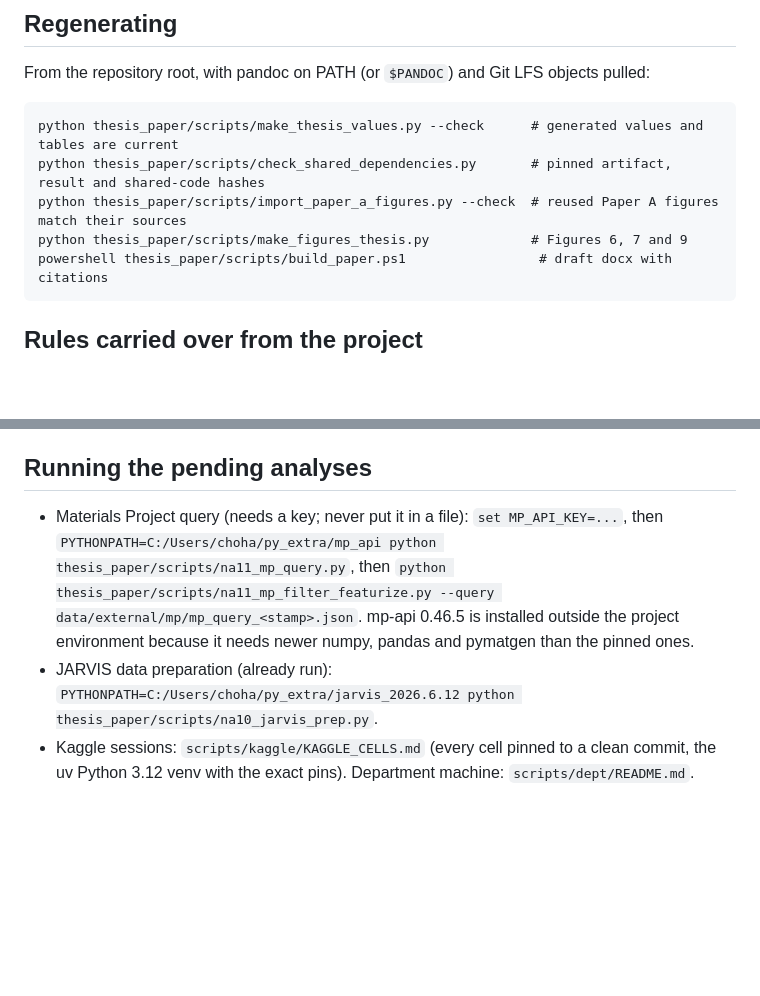
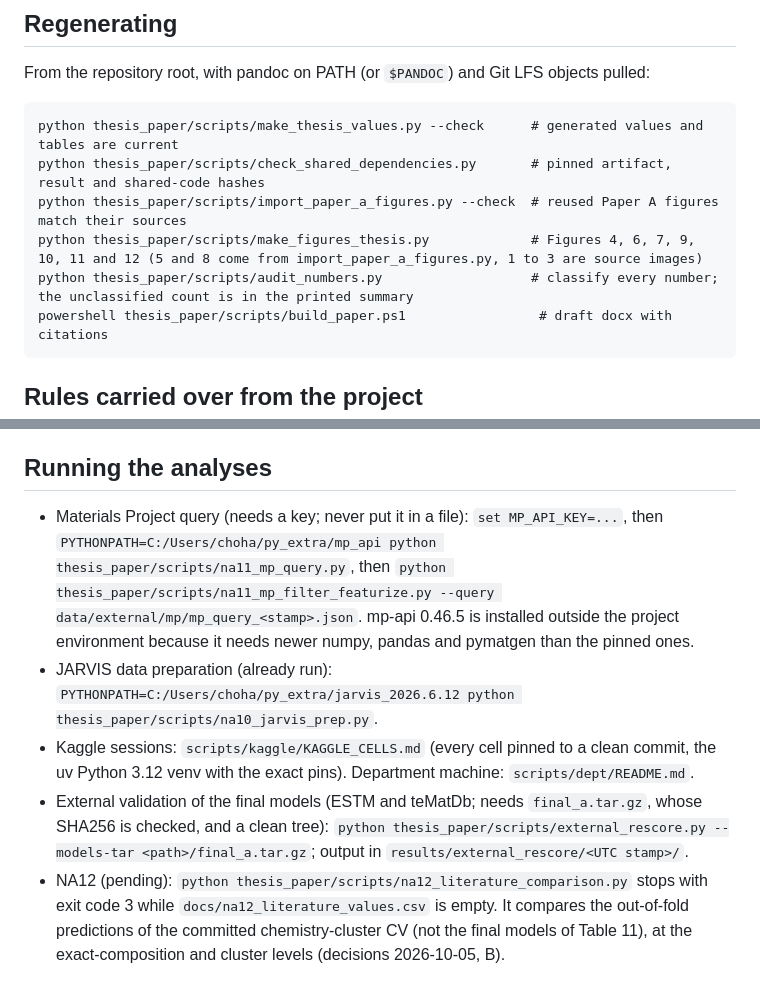
Before and after one commit to behzadgull/te-ml-pipeline, a Markdown page: thesis_paper/README.md, 2 parts joined by grey strips. Drawn GitHub-style; blank space fills up the shorter version.

````diff
--- a/thesis_paper/README.md
+++ b/thesis_paper/README.md
@@ -47,7 +50,8 @@ From the repository root, with pandoc on PATH (or `$PANDOC`) and Git LFS objects
 python thesis_paper/scripts/make_thesis_values.py --check      # generated values and tables are current
 python thesis_paper/scripts/check_shared_dependencies.py       # pinned artifact, result and shared-code hashes
 python thesis_paper/scripts/import_paper_a_figures.py --check  # reused Paper A figures match their sources
-python thesis_paper/scripts/make_figures_thesis.py             # Figures 6, 7 and 9
+python thesis_paper/scripts/make_figures_thesis.py             # Figures 4, 6, 7, 9, 10, 11 and 12 (5 and 8 come from import_paper_a_figures.py, 1 to 3 are source images)
+python thesis_paper/scripts/audit_numbers.py                   # classify every number; the unclassified count is in the printed summary
 powershell thesis_paper/scripts/build_paper.ps1                 # draft docx with citations
 ```
 
@@ -59,7 +63,7 @@ powershell thesis_paper/scripts/build_paper.ps1                 # draft docx wit
 - A result is not "confirmed" until its producing checkpoint directory or file is named alongside it.
 - Commit only when asked.
 
-## Running the pending analyses
+## Running the analyses
 
 - Materials Project query (needs a key; never put it in a file): `set MP_API_KEY=...`, then
   `PYTHONPATH=C:/Users/choha/py_extra/mp_api python thesis_paper/scripts/na11_mp_query.py`, then
@@ -67,3 +71,7 @@ powershell thesis_paper/scripts/build_paper.ps1                 # draft docx wit
   project environment because it needs newer numpy, pandas and pymatgen than the pinned ones.
 - JARVIS data preparation (already run): `PYTHONPATH=C:/Users/choha/py_extra/jarvis_2026.6.12 python thesis_paper/scripts/na10_jarvis_prep.py`.
 - Kaggle sessions: `scripts/kaggle/KAGGLE_CELLS.md` (every cell pinned to a clean commit, the uv Python 3.12 venv with the exact pins). Department machine: `scripts/dept/README.md`.
+- External validation of the final models (ESTM and teMatDb; needs `final_a.tar.gz`, whose SHA256 is checked, and a clean tree):
+  `python thesis_paper/scripts/external_rescore.py --models-tar <path>/final_a.tar.gz`; output in `results/external_rescore/<UTC stamp>/`.
+- NA12 (pending): `python thesis_paper/scripts/na12_literature_comparison.py` stops with exit code 3 while `docs/na12_literature_values.csv` is empty. It compares the out-of-fold
+  predictions of the committed chemistry-cluster CV (not the final models of Table 11), at the exact-composition and cluster levels (decisions 2026-10-05, B).
````
Also changed, not shown: other parts of thesis_paper/README.md (+16 -13 lines).
